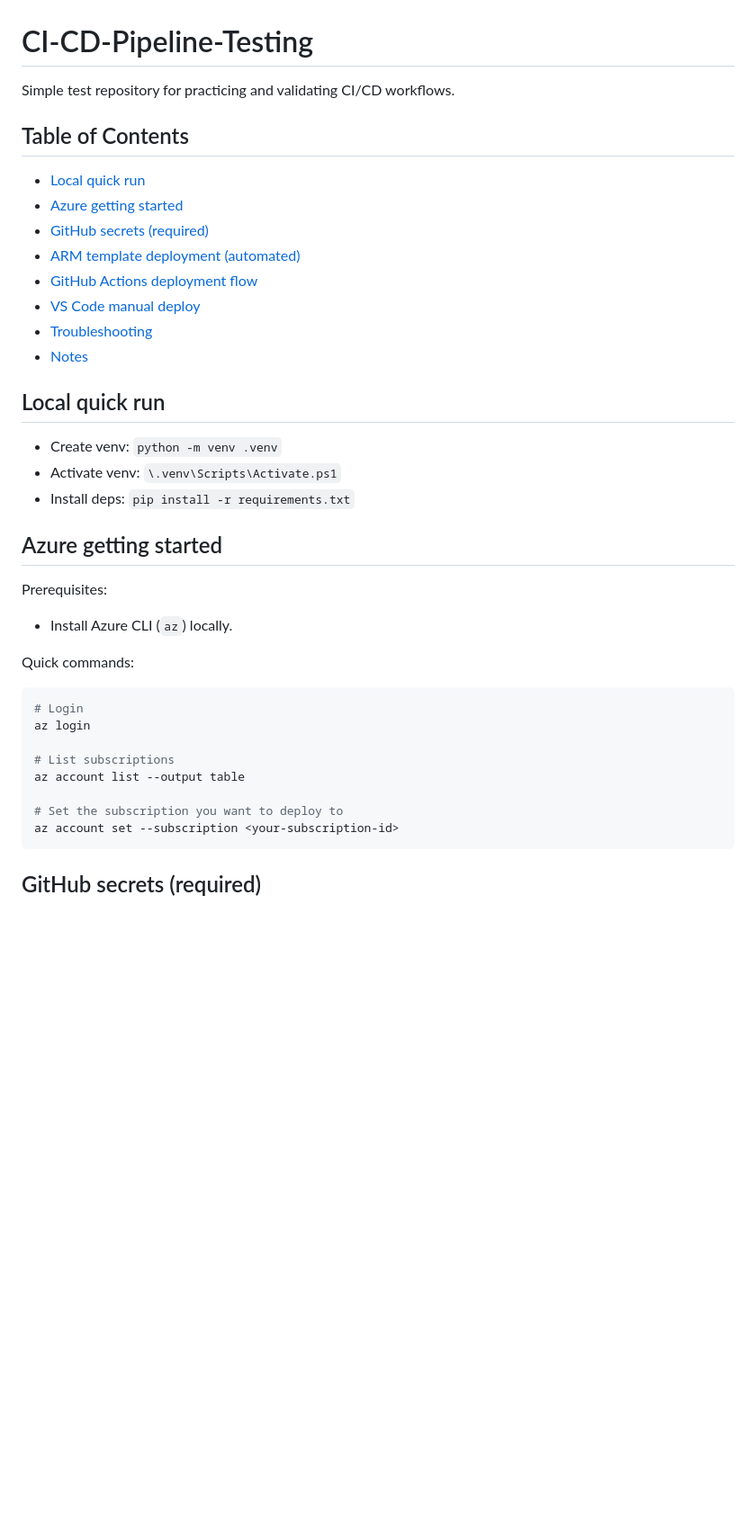
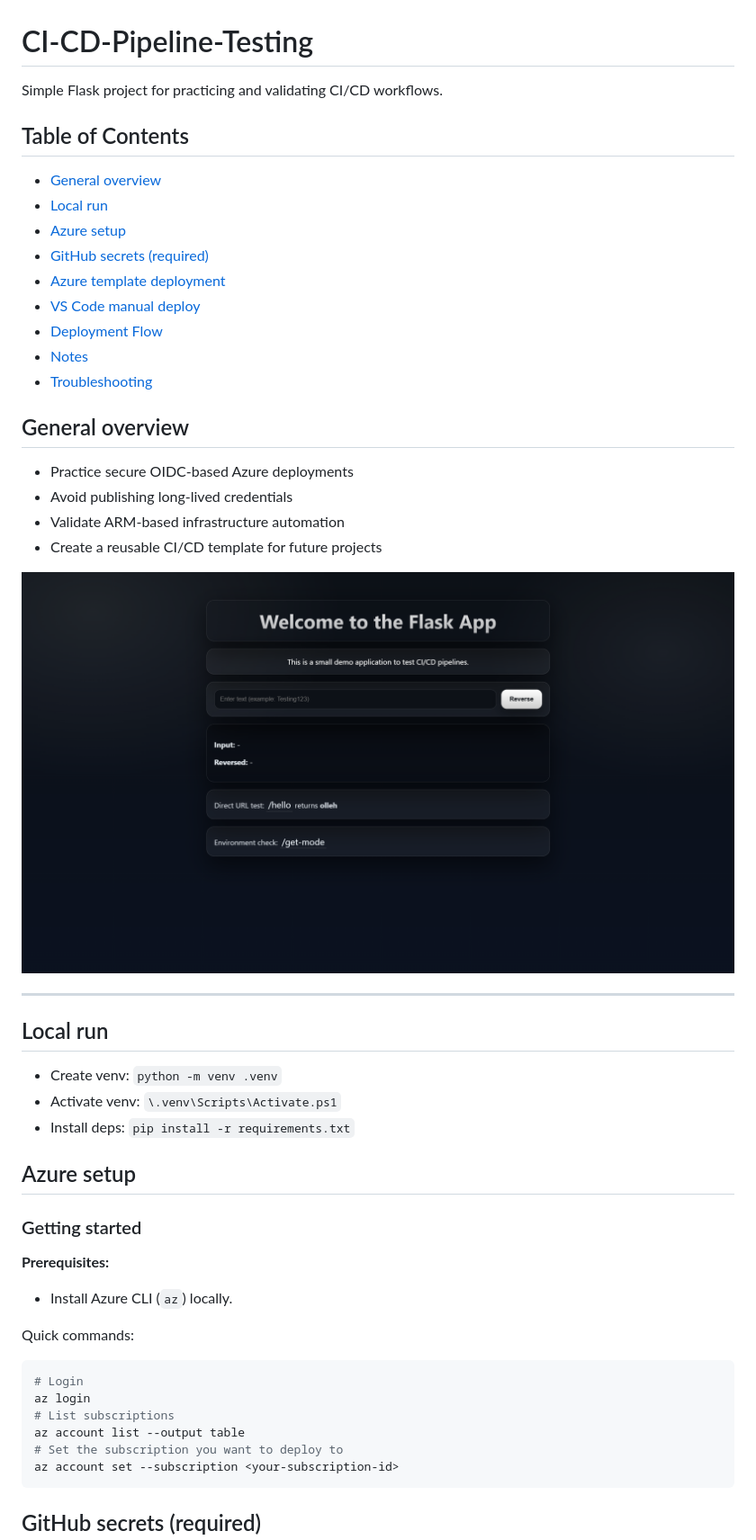
Before and after one commit to BarkinKctp/CI-CD-Pipeline-Testing, a Markdown page: README.md, the part around the change printed below. Shown: that part at 90% size. Rendered like a GitHub page; pictures changed too: docs/images/flask-app-example.png (added); blank space fills up the shorter version.

````diff
--- a/README.md
+++ b/README.md
@@ -1,35 +1,44 @@
 # CI-CD-Pipeline-Testing
 
-Simple test repository for practicing and validating CI/CD workflows.
+Simple Flask project for practicing and validating CI/CD workflows.
 
 ## Table of Contents
-- [Local quick run](#local-quick-run)
-- [Azure getting started](#azure-getting-started)
+- [General overview](#general-overview)
+- [Local run](#local-run)
+- [Azure setup](#azure-setup)
 - [GitHub secrets (required)](#github-secrets-required)
-- [ARM template deployment (automated)](#arm-template-deployment-automated)
-- [GitHub Actions deployment flow](#github-actions-deployment-flow)
+- [Azure template deployment](#azure-template-deployment)
 - [VS Code manual deploy](#vs-code-manual-deploy)
+- [Deployment Flow](#deployment-flow)
+- [Notes](#notes)
 - [Troubleshooting](#troubleshooting)
-- [Notes](#notes)
 
+## General overview
+- Practice secure OIDC-based Azure deployments
+- Avoid publishing long-lived credentials
+- Validate ARM-based infrastructure automation
+- Create a reusable CI/CD template for future projects
 
-## Local quick run
+![Flask App UI](docs/images/flask-app-example.png)
+
+---
+
+## Local run
 - Create venv: `python -m venv .venv`
 - Activate venv: `\.venv\Scripts\Activate.ps1`
 - Install deps: `pip install -r requirements.txt`
 
-## Azure getting started
-Prerequisites:
+## Azure setup
+### Getting started
+**Prerequisites:**
 - Install Azure CLI (`az`) locally.
 
 Quick commands:
 ```bash
 # Login
 az login
-
 # List subscriptions
 az account list --output table
-
 # Set the subscription you want to deploy to
 az account set --subscription <your-subscription-id>
 ```
````
Also changed, not shown: other parts of README.md (+83 -99 lines), 2 other files.
